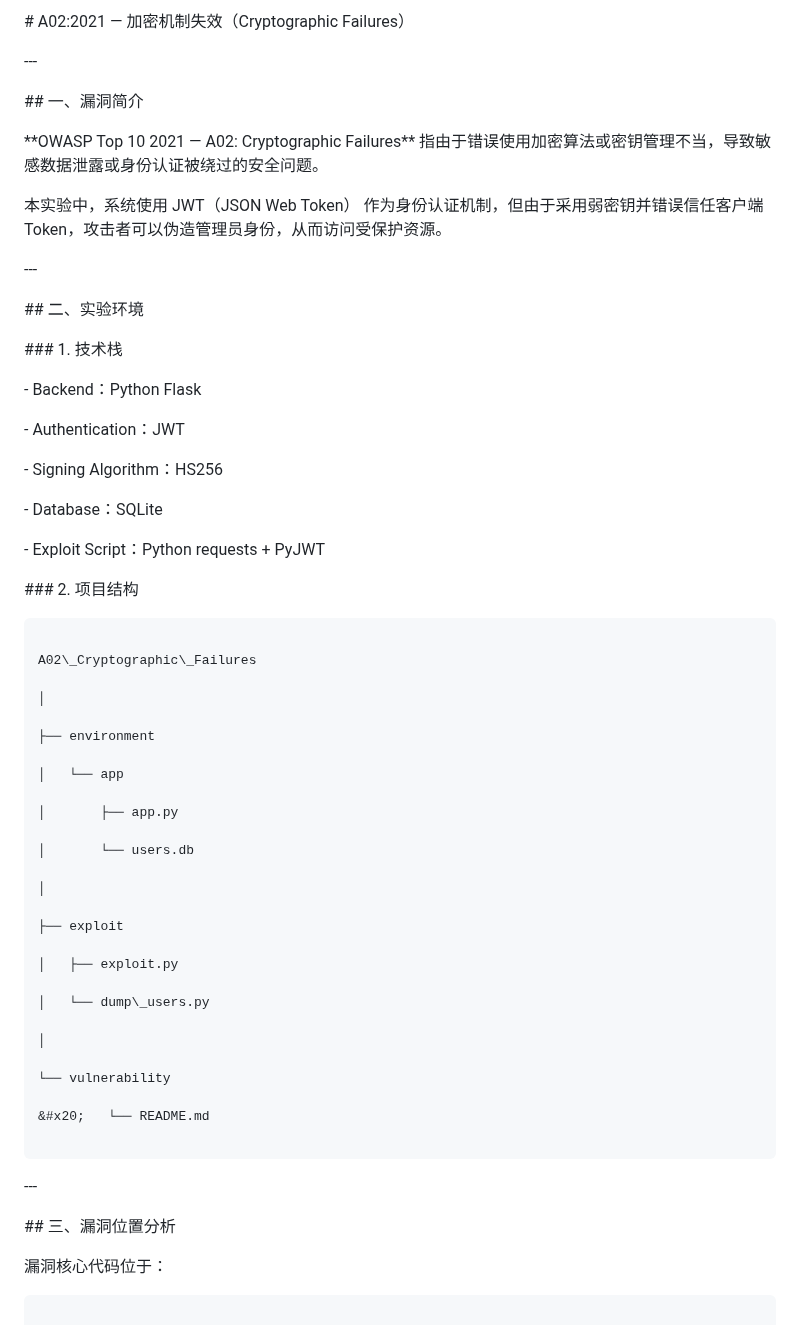
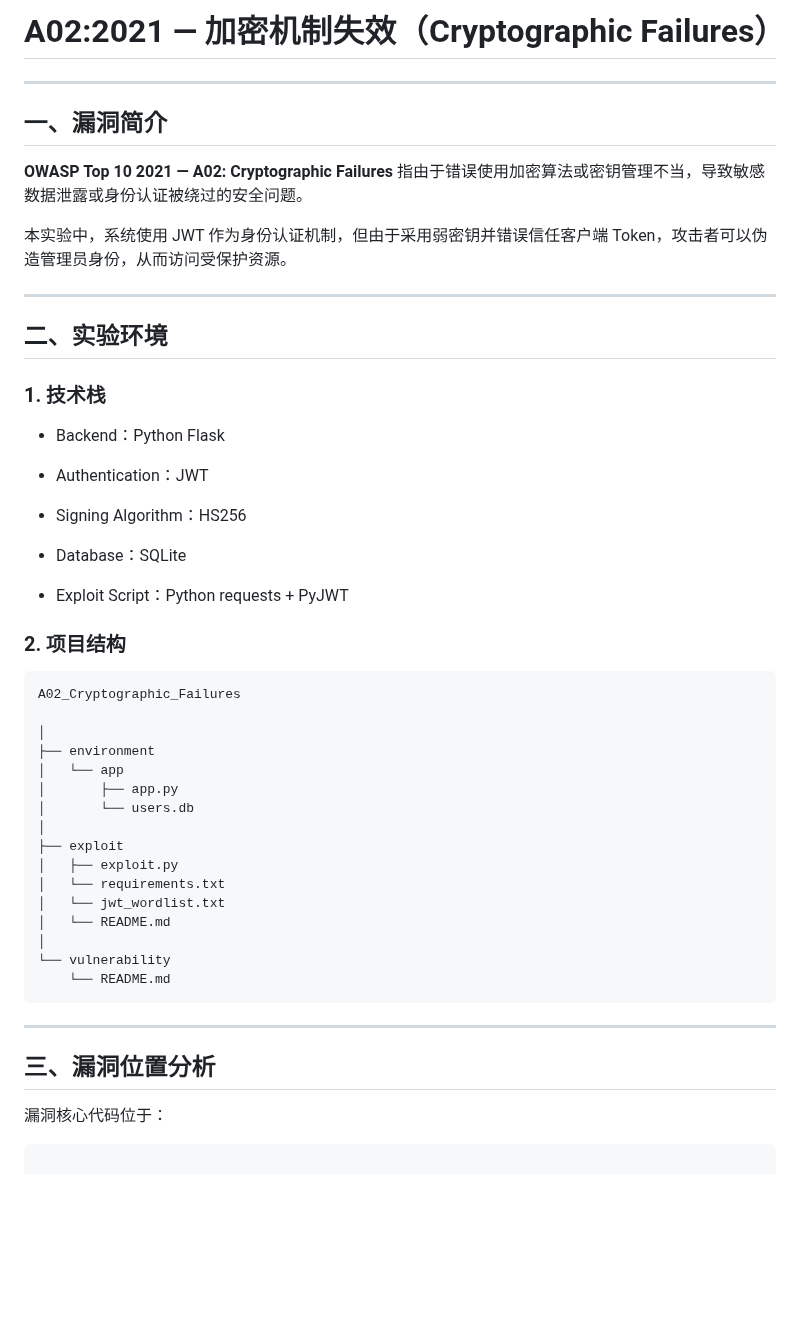
Before and after one commit to Anmmmrobot/OWASP-Top10-Labs, a Markdown page: A02_Cryptographic_Failures/vulnerability/README.md, the part around the change. Rendered like a GitHub page; blank space fills up the shorter version.

````diff
--- a/A02_Cryptographic_Failures/vulnerability/README.md
+++ b/A02_Cryptographic_Failures/vulnerability/README.md
@@ -1,88 +1,53 @@
-\# A02:2021 — 加密机制失效（Cryptographic Failures）
+# A02:2021 — 加密机制失效（Cryptographic Failures）
 
+---
 
+## 一、漏洞简介
 
-\---
+**OWASP Top 10 2021 — A02: Cryptographic Failures** 指由于错误使用加密算法或密钥管理不当，导致敏感数据泄露或身份认证被绕过的安全问题。
 
+本实验中，系统使用 JWT 作为身份认证机制，但由于采用弱密钥并错误信任客户端 Token，攻击者可以伪造管理员身份，从而访问受保护资源。
 
+---
 
-\## 一、漏洞简介
+## 二、实验环境
 
+### 1. 技术栈
 
+- Backend：Python Flask
 
-\*\*OWASP Top 10 2021 — A02: Cryptographic Failures\*\* 指由于错误使用加密算法或密钥管理不当，导致敏感数据泄露或身份认证被绕过的安全问题。
+- Authentication：JWT
 
+- Signing Algorithm：HS256
 
+- Database：SQLite
 
-本实验中，系统使用 JWT（JSON Web Token） 作为身份认证机制，但由于采用弱密钥并错误信任客户端 Token，攻击者可以伪造管理员身份，从而访问受保护资源。
+- Exploit Script：Python requests + PyJWT
 
-
-
-\---
-
-
-
-\## 二、实验环境
-
-
-
-\### 1. 技术栈
-
-
-
-\- Backend：Python Flask
-
-\- Authentication：JWT
-
-\- Signing Algorithm：HS256
-
-\- Database：SQLite
-
-\- Exploit Script：Python requests + PyJWT
-
-
-
-\### 2. 项目结构
-
-
+### 2. 项目结构
 
 ```
-
-A02\_Cryptographic\_Failures
+A02_Cryptographic_Failures
 
 │
-
 ├── environment
-
 │   └── app
-
 │       ├── app.py
-
 │       └── users.db
-
 │
-
 ├── exploit
-
 │   ├── exploit.py
-
-│   └── dump\_users.py
-
+│   └── requirements.txt
+│   └── jwt_wordlist.txt
+│   └── README.md
 │
-
 └── vulnerability
-
-&#x20;   └── README.md
-
+    └── README.md
 ```
 
+---
 
-
-\---
-
-
-
-\## 三、漏洞位置分析
+## 三、漏洞位置分析
 
 
 
````
